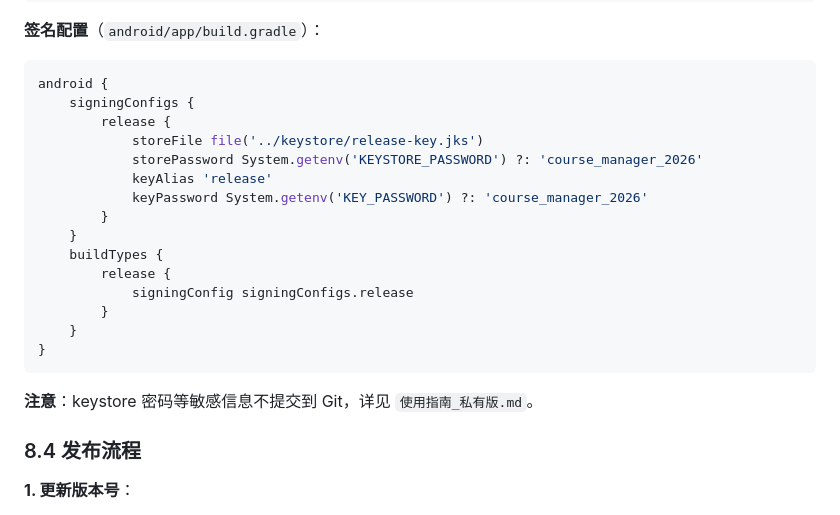
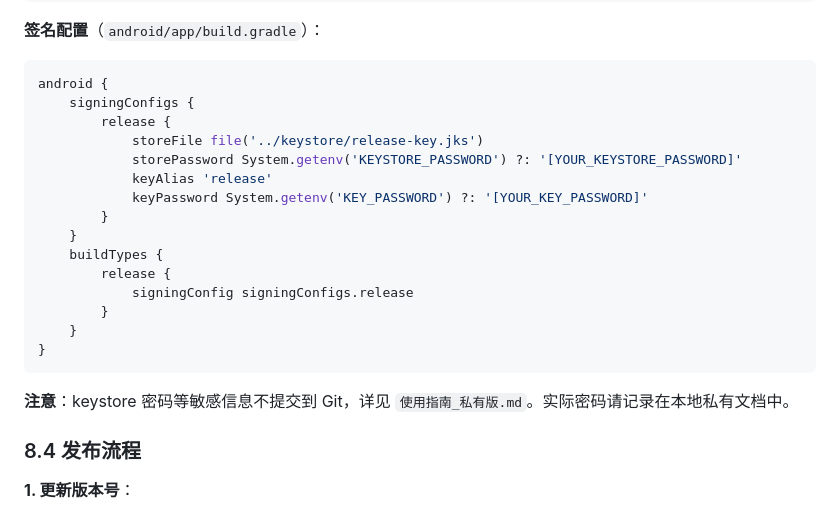
Before and after one commit to zouyuming-ai/course-manager, a Markdown page: 开发文档.md, the part around the change. Rendered like a GitHub page.

Commit message:
fix: 移除开发文档中的敏感信息
- 签名配置中的 keystore 密码替换为占位符
- 避免敏感信息泄露

````diff
--- a/开发文档.md
+++ b/开发文档.md
@@ -610,9 +610,9 @@ android {
     signingConfigs {
         release {
             storeFile file('../keystore/release-key.jks')
-            storePassword System.getenv('KEYSTORE_PASSWORD') ?: 'course_manager_2026'
+            storePassword System.getenv('KEYSTORE_PASSWORD') ?: '[YOUR_KEYSTORE_PASSWORD]'
             keyAlias 'release'
-            keyPassword System.getenv('KEY_PASSWORD') ?: 'course_manager_2026'
+            keyPassword System.getenv('KEY_PASSWORD') ?: '[YOUR_KEY_PASSWORD]'
         }
     }
     buildTypes {
@@ -623,7 +623,7 @@ android {
 }
 ```
 
-**注意**：keystore 密码等敏感信息不提交到 Git，详见 `使用指南_私有版.md`。
+**注意**：keystore 密码等敏感信息不提交到 Git，详见 `使用指南_私有版.md`。实际密码请记录在本地私有文档中。
 
 ### 8.4 发布流程
 
````
